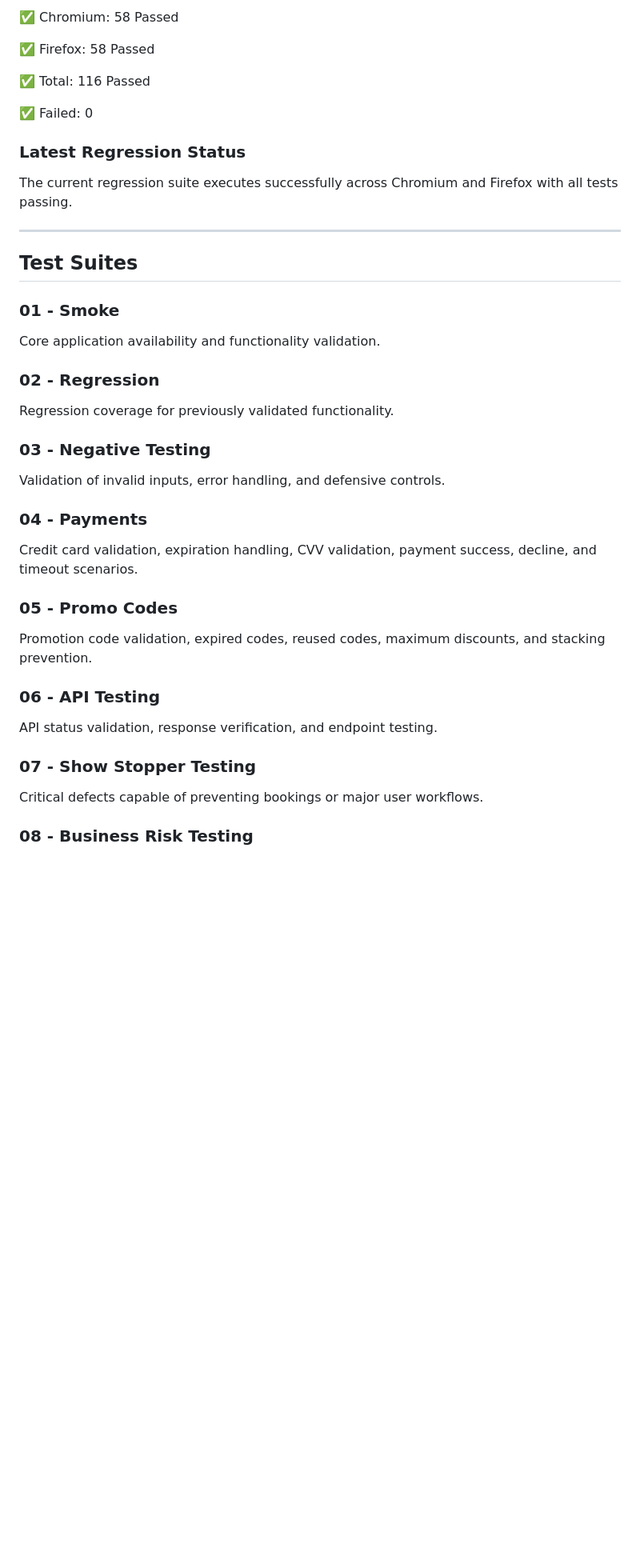
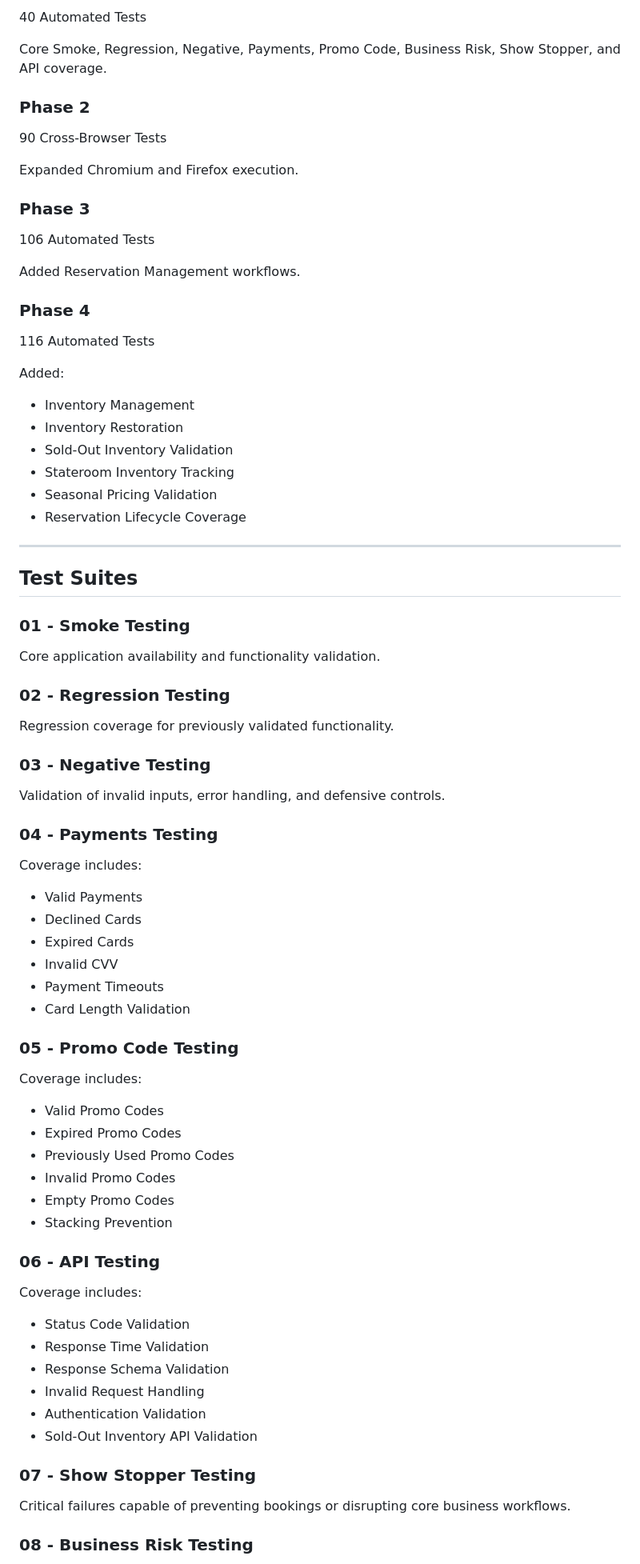
Before and after one commit to MichaelMartinezQA/OmniQA-Automation-Framework, a Markdown page: README.md, the part around one of its changes. Shown at 80% size. GitHub-like rendering; blank space fills up the shorter version.

```diff
--- a/README.md
+++ b/README.md
@@ -27,25 +54,42 @@ This project demonstrates QA leadership, risk analysis, automation strategy, and
 
-✅ Chromium: 58 Passed
+40 Automated Tests
 
-✅ Firefox: 58 Passed
+Core Smoke, Regression, Negative, Payments, Promo Code, Business Risk, Show Stopper, and API coverage.
 
-✅ Total: 116 Passed
+### Phase 2
 
-✅ Failed: 0
+90 Cross-Browser Tests
 
-### Latest Regression Status
+Expanded Chromium and Firefox execution.
 
-The current regression suite executes successfully across Chromium and Firefox with all tests passing.
+### Phase 3
+
+106 Automated Tests
+
+Added Reservation Management workflows.
+
+### Phase 4
+
+116 Automated Tests
+
+Added:
+
+- Inventory Management
+- Inventory Restoration
+- Sold-Out Inventory Validation
+- Stateroom Inventory Tracking
+- Seasonal Pricing Validation
+- Reservation Lifecycle Coverage
 
 ---
 
 ## Test Suites
 
-### 01 - Smoke
+### 01 - Smoke Testing
 
 Core application availability and functionality validation.
 
-### 02 - Regression
+### 02 - Regression Testing
 
 Regression coverage for previously validated functionality.
 
@@ -53,21 +97,42 @@ Regression coverage for previously validated functionality.
 
 Validation of invalid inputs, error handling, and defensive controls.
 
-### 04 - Payments
+### 04 - Payments Testing
 
-Credit card validation, expiration handling, CVV validation, payment success, decline, and timeout scenarios.
+Coverage includes:
 
-### 05 - Promo Codes
+- Valid Payments
+- Declined Cards
+- Expired Cards
+- Invalid CVV
+- Payment Timeouts
+- Card Length Validation
 
-Promotion code validation, expired codes, reused codes, maximum discounts, and stacking prevention.
+### 05 - Promo Code Testing
+
+Coverage includes:
+
+- Valid Promo Codes
+- Expired Promo Codes
+- Previously Used Promo Codes
+- Invalid Promo Codes
+- Empty Promo Codes
+- Stacking Prevention
 
 ### 06 - API Testing
 
-API status validation, response verification, and endpoint testing.
+Coverage includes:
+
+- Status Code Validation
+- Response Time Validation
+- Response Schema Validation
+- Invalid Request Handling
+- Authentication Validation
+- Sold-Out Inventory API Validation
 
 ### 07 - Show Stopper Testing
 
-Critical defects capable of preventing bookings or major user workflows.
+Critical failures capable of preventing bookings or disrupting core business workflows.
 
 ### 08 - Business Risk Testing
 
```
Also changed, not shown: other parts of README.md (+118 -52 lines).
